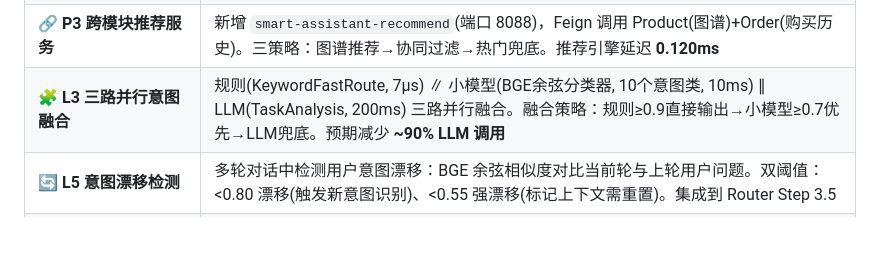
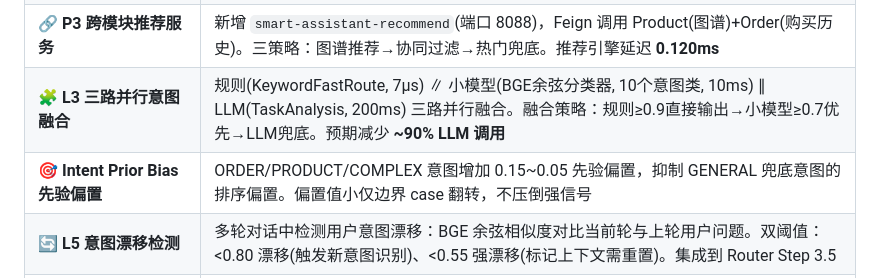
Before and after one commit to Yu-hk/SmartAssistant, a Markdown page: README.md, the part around the change. GitHub-like rendering; blank space fills up the shorter version.

Commit message:
docs: README 更新—Intent Prior Bias 先验偏置

```diff
--- a/README.md
+++ b/README.md
@@ -84,6 +84,7 @@ SmartAssistant 是一个多智能体对话系统，基于 **Spring AI** 框架
 | 🚦 **P2 三层请求排队流控** | L1: 全局 Semaphore 并发控制(默认5)。L2: 会话级并发(每sessionId最多1请求)。L3: PriorityBlockingQueue 优先级调度(`queue.priority-enabled`)。配置 `queue.session-max-concurrency` |
 | 🔗 **P3 跨模块推荐服务** | 新增 `smart-assistant-recommend`(端口 8088)，Feign 调用 Product(图谱)+Order(购买历史)。三策略：图谱推荐→协同过滤→热门兜底。推荐引擎延迟 **0.120ms** |
 | 🧩 **L3 三路并行意图融合** | 规则(KeywordFastRoute, 7μs) ∥ 小模型(BGE余弦分类器, 10个意图类, 10ms) ∥ LLM(TaskAnalysis, 200ms) 三路并行融合。融合策略：规则≥0.9直接输出→小模型≥0.7优先→LLM兜底。预期减少 **~90% LLM 调用** |
+| 🎯 **Intent Prior Bias 先验偏置** | ORDER/PRODUCT/COMPLEX 意图增加 0.15~0.05 先验偏置，抑制 GENERAL 兜底意图的排序偏置。偏置值小仅边界 case 翻转，不压倒强信号 |
 | 🔄 **L5 意图漂移检测** | 多轮对话中检测用户意图漂移：BGE 余弦相似度对比当前轮与上轮用户问题。双阈值：<0.80 漂移(触发新意图识别)、<0.55 强漂移(标记上下文需重置)。集成到 Router Step 3.5 |
 | 🔀 **Step 0 多意图直接并行调度** | 经验匹配检测到 multi-intent 时(secondaryIntents非空)，不再走 LLM 管道，直接虚拟线程并行调度多个 Agent 并合并结果。延迟从 `经验匹配+LLM×2+Agent串行` 降为 `经验匹配+max(Agent₁,Agent₂)` |
 | ⚙️ **P4 Hot Agent + 调度系统** | 基于 Redis List 的异步任务队列(LPUSH/BRPOP)，虚拟线程 Worker 池，Hot Agent 预热(Order/Product/General/Recommend 常驻内存+并发限流)。`scheduler.enabled=true` 开启，默认关闭 |
```
